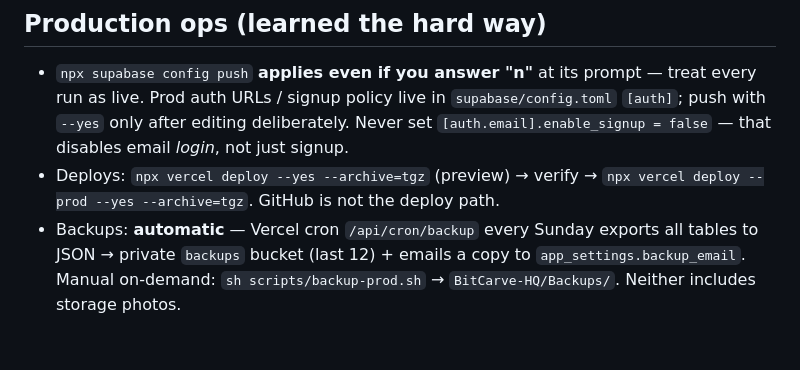
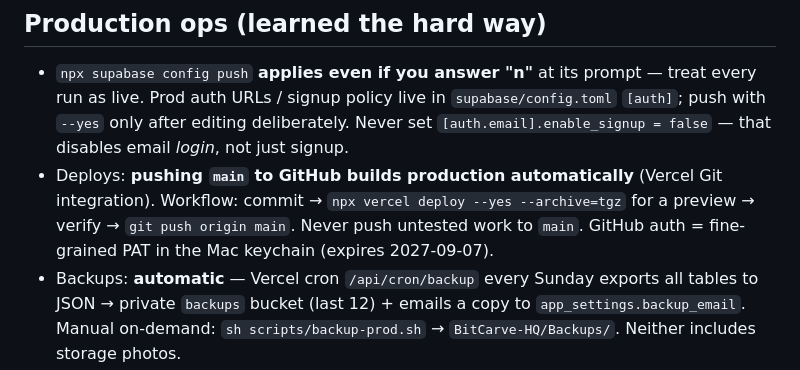
Before and after one commit to bitcarvedigital/Arshsandhuallure, a Markdown page: CLAUDE.md, the part around the change. Rendered like a GitHub page; blank space fills up the shorter version.

Commit message:
Document that pushing main deploys production
Co-Authored-By: Claude Fable 5 <noreply@anthropic.com>

```diff
--- a/CLAUDE.md
+++ b/CLAUDE.md
@@ -28,7 +28,7 @@ PLUS the client/admin portal. Built and maintained by BitCarve Digital.
 
 ## Production ops (learned the hard way)
 - `npx supabase config push` **applies even if you answer "n"** at its prompt — treat every run as live. Prod auth URLs / signup policy live in `supabase/config.toml` `[auth]`; push with `--yes` only after editing deliberately. Never set `[auth.email].enable_signup = false` — that disables email *login*, not just signup.
-- Deploys: `npx vercel deploy --yes --archive=tgz` (preview) → verify → `npx vercel deploy --prod --yes --archive=tgz`. GitHub is not the deploy path.
+- Deploys: **pushing `main` to GitHub builds production automatically** (Vercel Git integration). Workflow: commit → `npx vercel deploy --yes --archive=tgz` for a preview → verify → `git push origin main`. Never push untested work to `main`. GitHub auth = fine-grained PAT in the Mac keychain (expires 2027-09-07).
 - Backups: **automatic** — Vercel cron `/api/cron/backup` every Sunday exports all tables to JSON → private `backups` bucket (last 12) + emails a copy to `app_settings.backup_email`. Manual on-demand: `sh scripts/backup-prod.sh` → `BitCarve-HQ/Backups/`. Neither includes storage photos.
 - Auth emails (password reset) go through Resend SMTP from `portal@arshsandhuallure.com`, configured in `supabase/config.toml` `[auth.email.smtp]` with `pass = env(RESEND_API_KEY)` — **export RESEND_API_KEY before `supabase start` or `config push`** or the CLI fails to parse the config. Reset template: `supabase/templates/recovery.html`.
 - Keep-alive: Vercel cron hits `/api/cron/keepalive` daily (needs `CRON_SECRET`) so the free Supabase project never pauses.
```
